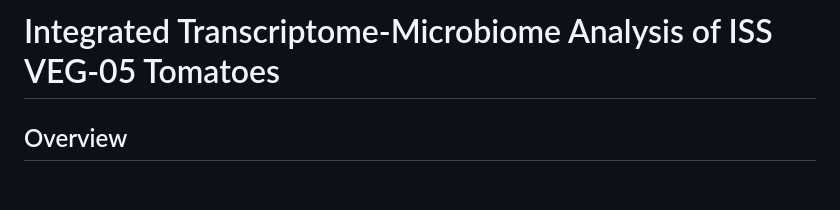
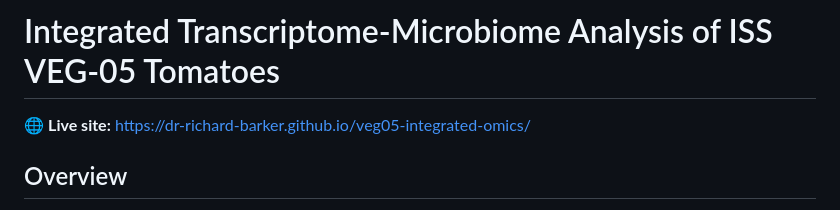
Before and after one commit to dr-richard-barker/veg05-integrated-omics, a Markdown page: README.md, the part around the change. Drawn GitHub-style; blank space fills up the shorter version.

Commit message:
README: add link to the live GitHub Pages site
Co-Authored-By: Claude Fable 5 <noreply@anthropic.com>

```diff
--- a/README.md
+++ b/README.md
@@ -1,4 +1,6 @@
 # Integrated Transcriptome-Microbiome Analysis of ISS VEG-05 Tomatoes
+
+🌐 **Live site:** https://dr-richard-barker.github.io/veg05-integrated-omics/
 
 ## Overview
 
```
